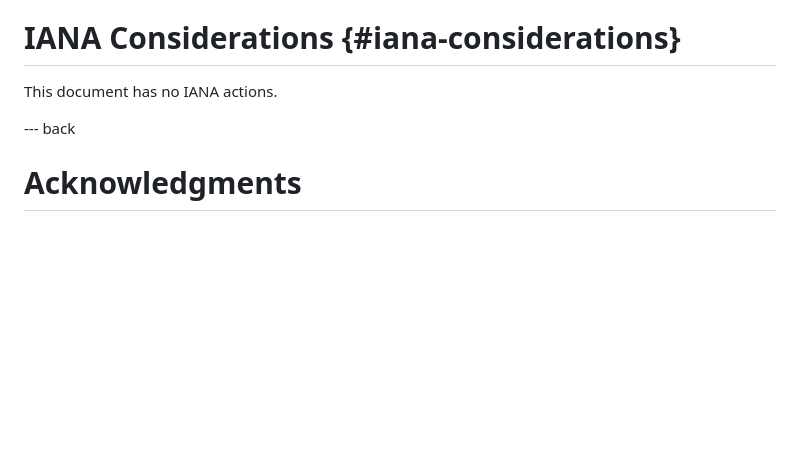
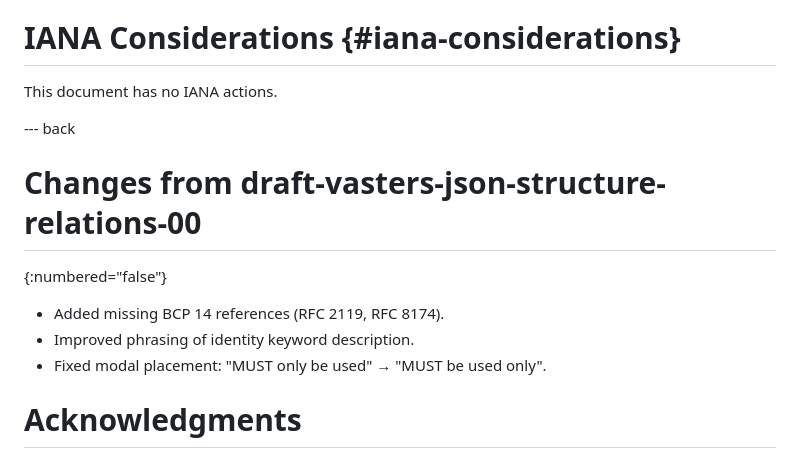
Before and after one commit to json-structure/relations, a Markdown page: draft-vasters-json-structure-relations.md, the part around the change. GitHub-like rendering; blank space fills up the shorter version.

Commit message:
Add changes section for draft-01
Co-authored-by: Copilot <223556219+Copilot@users.noreply.github.com>

```diff
--- a/draft-vasters-json-structure-relations.md
+++ b/draft-vasters-json-structure-relations.md
@@ -665,6 +665,13 @@ This document has no IANA actions.
 
 --- back
 
+# Changes from draft-vasters-json-structure-relations-00
+{:numbered="false"}
+
+- Added missing BCP 14 references (RFC 2119, RFC 8174).
+- Improved phrasing of identity keyword description.
+- Fixed modal placement: "MUST only be used" → "MUST be used only".
+
 # Acknowledgments
 {:numbered="false"}
 
```
